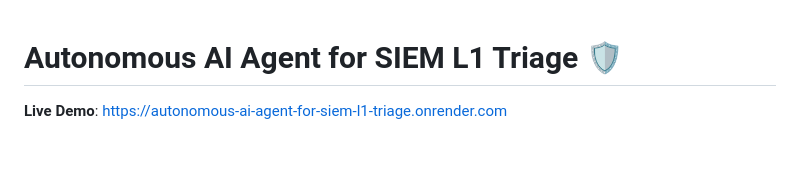
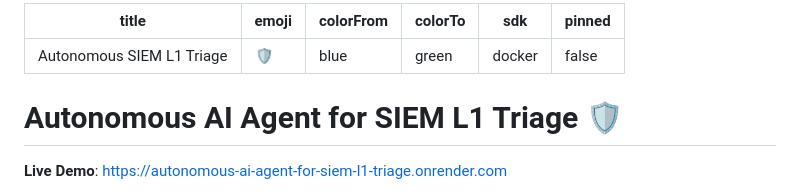
Before and after one commit to jayeshmanani/Autonomous-AI-Agent-for-SIEM-L1-Triage, a Markdown page: README.md, the part around the change. GitHub-like rendering; blank space fills up the shorter version.

Commit message:
HF configs

```diff
--- a/README.md
+++ b/README.md
@@ -1,3 +1,12 @@
+---
+title: Autonomous SIEM L1 Triage
+emoji: 🛡️
+colorFrom: blue
+colorTo: green
+sdk: docker
+pinned: false
+---
+
 # Autonomous AI Agent for SIEM L1 Triage 🛡️
 
 **Live Demo**: [https://autonomous-ai-agent-for-siem-l1-triage.onrender.com](https://autonomous-ai-agent-for-siem-l1-triage.onrender.com)
```
